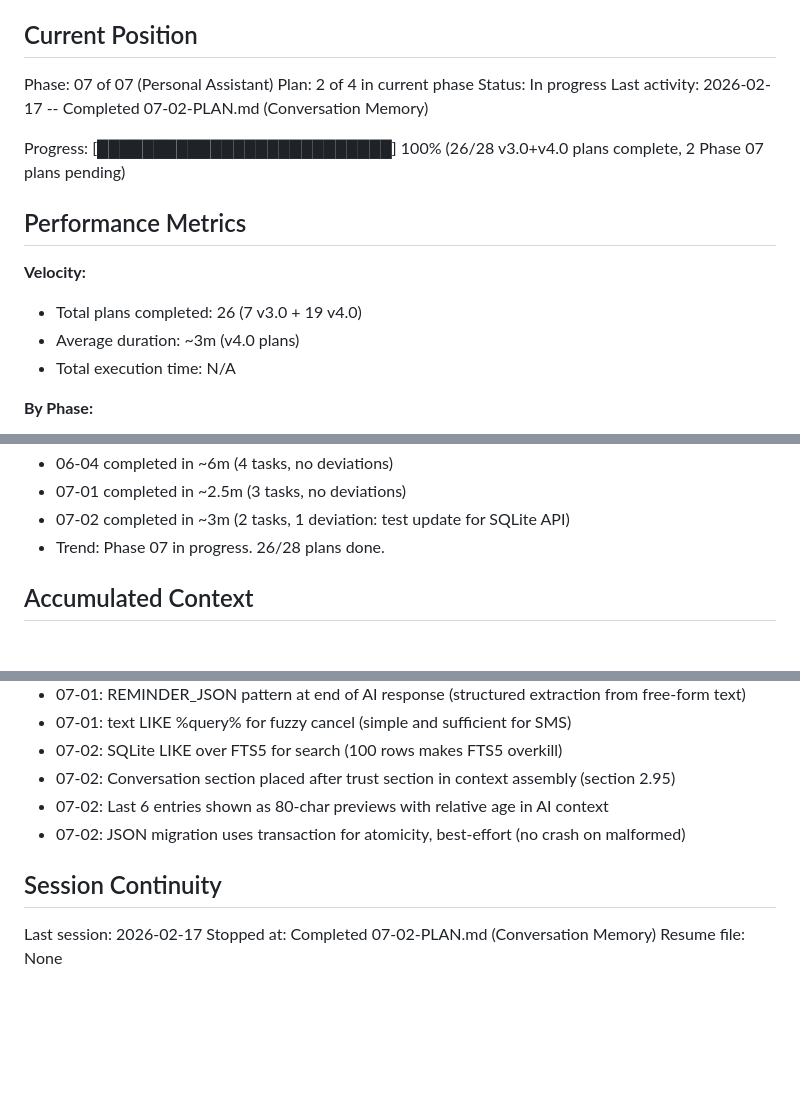
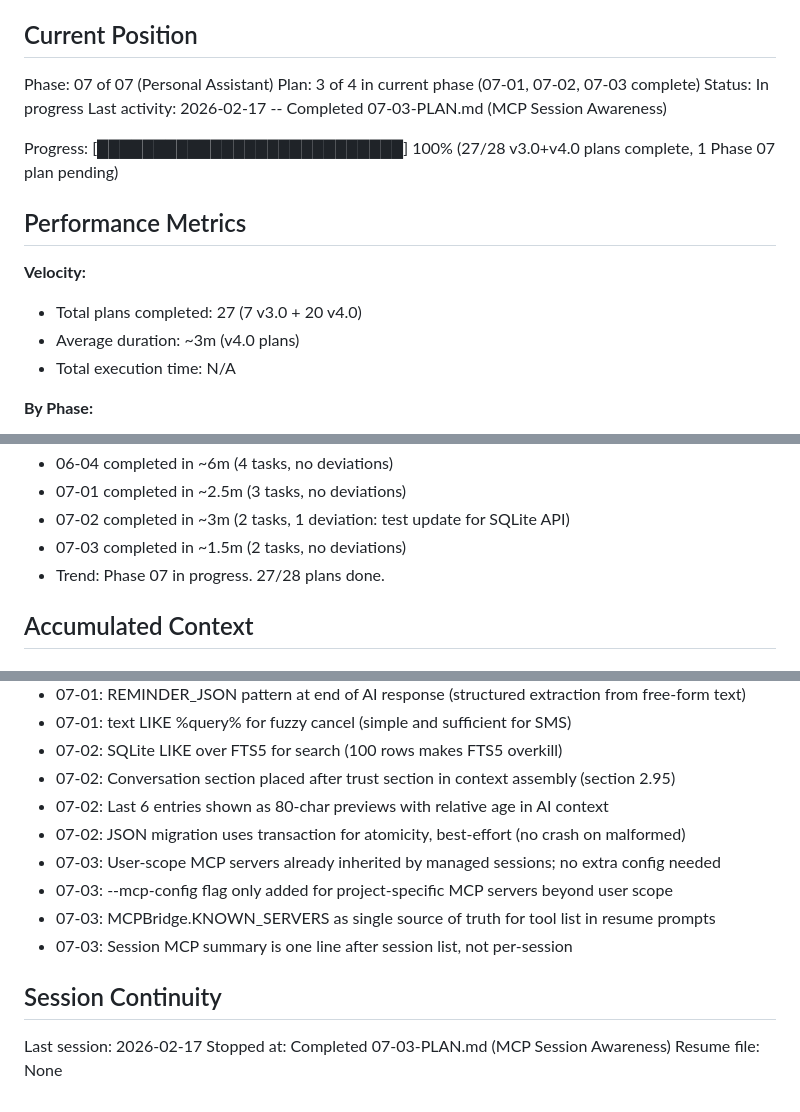
Before and after one commit to bradmccloskey/one-claude, a Markdown page: .planning/STATE.md, 3 parts joined by grey strips. Drawn GitHub-style; blank space fills up the shorter version.

Commit message:
docs(07-03): complete mcp-session-awareness plan
Tasks completed: 2/2
- Add MCP config support to session-manager.js
- Add session MCP awareness to context-assembler.js

SUMMARY: .planning/phases/07-personal-assistant/07-03-SUMMARY.md

Co-Authored-By: Claude Opus 4.6 <noreply@anthropic.com>

```diff
--- a/.planning/STATE.md
+++ b/.planning/STATE.md
@@ -10,16 +10,16 @@ See: .planning/PROJECT.md (updated 2026-02-16)
 ## Current Position
 
 Phase: 07 of 07 (Personal Assistant)
-Plan: 2 of 4 in current phase
+Plan: 3 of 4 in current phase (07-01, 07-02, 07-03 complete)
 Status: In progress
-Last activity: 2026-02-17 -- Completed 07-02-PLAN.md (Conversation Memory)
+Last activity: 2026-02-17 -- Completed 07-03-PLAN.md (MCP Session Awareness)
 
-Progress: [██████████████████████████] 100% (26/28 v3.0+v4.0 plans complete, 2 Phase 07 plans pending)
+Progress: [███████████████████████████] 100% (27/28 v3.0+v4.0 plans complete, 1 Phase 07 plan pending)
 
 ## Performance Metrics
 
 **Velocity:**
-- Total plans completed: 26 (7 v3.0 + 19 v4.0)
+- Total plans completed: 27 (7 v3.0 + 20 v4.0)
 - Average duration: ~3m (v4.0 plans)
 - Total execution time: N/A
 
@@ -55,7 +55,8 @@ Progress: [███████████████████████
 - 06-04 completed in ~6m (4 tasks, no deviations)
 - 07-01 completed in ~2.5m (3 tasks, no deviations)
 - 07-02 completed in ~3m (2 tasks, 1 deviation: test update for SQLite API)
-- Trend: Phase 07 in progress. 26/28 plans done.
+- 07-03 completed in ~1.5m (2 tasks, no deviations)
+- Trend: Phase 07 in progress. 27/28 plans done.
 
 ## Accumulated Context
 
@@ -148,9 +149,13 @@ Progress: [███████████████████████
 - 07-02: Conversation section placed after trust section in context assembly (section 2.95)
 - 07-02: Last 6 entries shown as 80-char previews with relative age in AI context
 - 07-02: JSON migration uses transaction for atomicity, best-effort (no crash on malformed)
+- 07-03: User-scope MCP servers already inherited by managed sessions; no extra config needed
+- 07-03: --mcp-config flag only added for project-specific MCP servers beyond user scope
+- 07-03: MCPBridge.KNOWN_SERVERS as single source of truth for tool list in resume prompts
+- 07-03: Session MCP summary is one line after session list, not per-session
 
 ## Session Continuity
 
 Last session: 2026-02-17
-Stopped at: Completed 07-02-PLAN.md (Conversation Memory)
+Stopped at: Completed 07-03-PLAN.md (MCP Session Awareness)
 Resume file: None
```
Also changed, not shown: other parts of .planning/STATE.md (+1 -1 lines), 1 other file.
